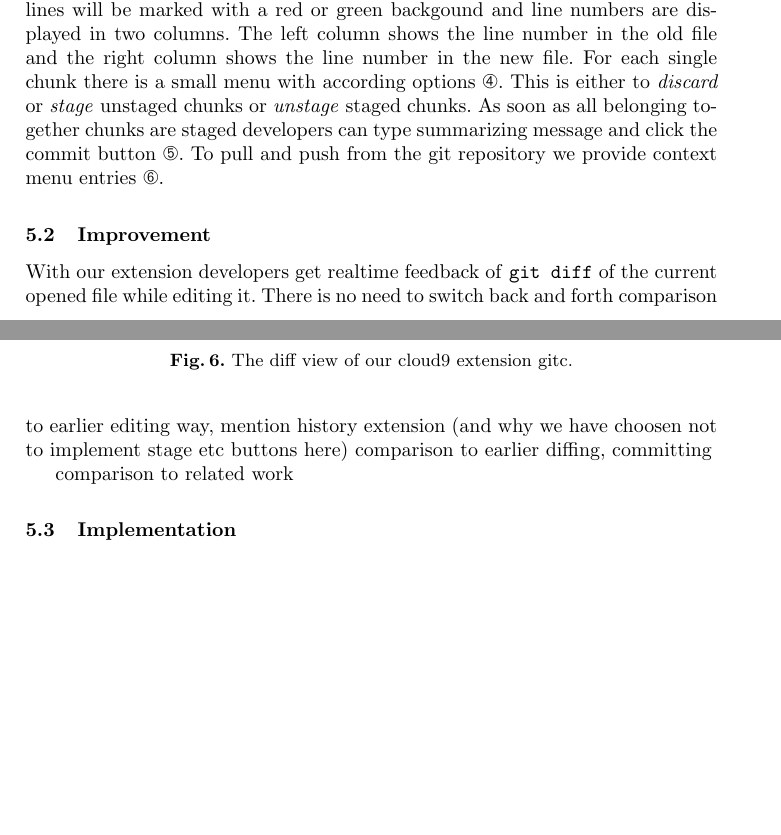
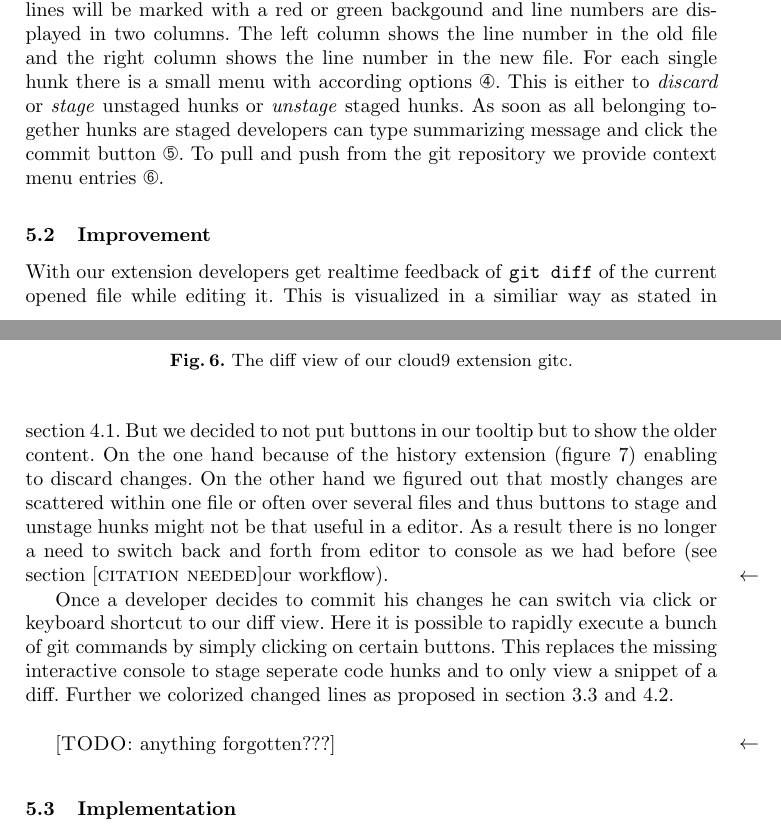
Before and after one commit to machisuji/webdev-spm, a LaTeX thesis (seminar/paper/cloud9.tex, which reads seminar/paper/chapters/extension.tex): two parts of pages 10 and 11 of 13, joined at a grey line, cut so that both start at the same text, the shorter picture padded with empty space. Compiled offline with pdfLaTeX.

Commit message:
finished extension improvement ;renamed labels

```diff
--- a/seminar/paper/chapters/extension.tex
+++ b/seminar/paper/chapters/extension.tex
@@ -38,9 +38,9 @@ At the top~\circnum{2} the unstaged changes and at the bottom~\circnum{3} the st
 Double clicking on a file will open its changes in the editor.
 Deleted or added lines will be marked with a red or green backgound and line numbers are displayed in two columns.
 The left column shows the line number in the old file and the right column shows the line number in the new file.
-For each single chunk there is a small menu with according options~\circnum{4}.
-This is either to \emph{discard} or \emph{stage} unstaged chunks or \emph{unstage} staged chunks.
-As soon as all belonging together chunks are staged developers can type summarizing message and click the commit button~\circnum{5}.
+For each single hunk there is a small menu with according options~\circnum{4}.
+This is either to \emph{discard} or \emph{stage} unstaged hunks or \emph{unstage} staged hunks.
+As soon as all belonging together hunks are staged developers can type summarizing message and click the commit button~\circnum{5}.
 To pull and push from the git repository we provide context menu entries~\circnum{6}.
 
 \begin{figure}
@@ -52,11 +52,18 @@ To pull and push from the git repository we provide context menu entries~\circnu
 
 \subsection{Improvement}
 With our extension developers get realtime feedback of \texttt{git diff} of the current opened file while editing it.
-There is no need to switch back and forth
-comparison to earlier editing way, mention history extension (and why we have choosen not to implement stage etc buttons here)
-comparison to earlier diffing, committing
+This is visualized in a similiar way as stated in section~\ref{subsec:IntelliJ_IDEA}.
+But we decided to not put buttons in our tooltip but to show the older content.
+On the one hand because of the history extension (figure~\ref{fig:history}) enabling to discard changes.
+On the other hand we figured out that mostly changes are scattered within one file or often over several files and thus buttons to stage and unstage hunks might not be that useful in a editor.
+As a result there is no longer a need to switch back and forth from editor to console as we had before (see section~\needcite{our workflow}).
 
-comparison to related work
+Once a developer decides to commit his changes he can switch via click or keyboard shortcut to our diff view.
+Here it is possible to rapidly execute a bunch of git commands by simply clicking on certain buttons.
+This replaces the missing interactive console to stage seperate code hunks and to only view a snippet of a diff.
+Further we colorized changed lines as proposed in section~\ref{subsec:ext_git_integration} and~\ref{subsec:gitx}.
+
+\todo[anything forgotten???]
 
 \subsection{Implementation}
 In the following subsections we will describe how we implemented our extension.
```
Also changed, not shown: seminar/paper/chapters/approaches.tex (+1 -0 lines), seminar/paper/chapters/related_work.tex (+2 -2 lines).
